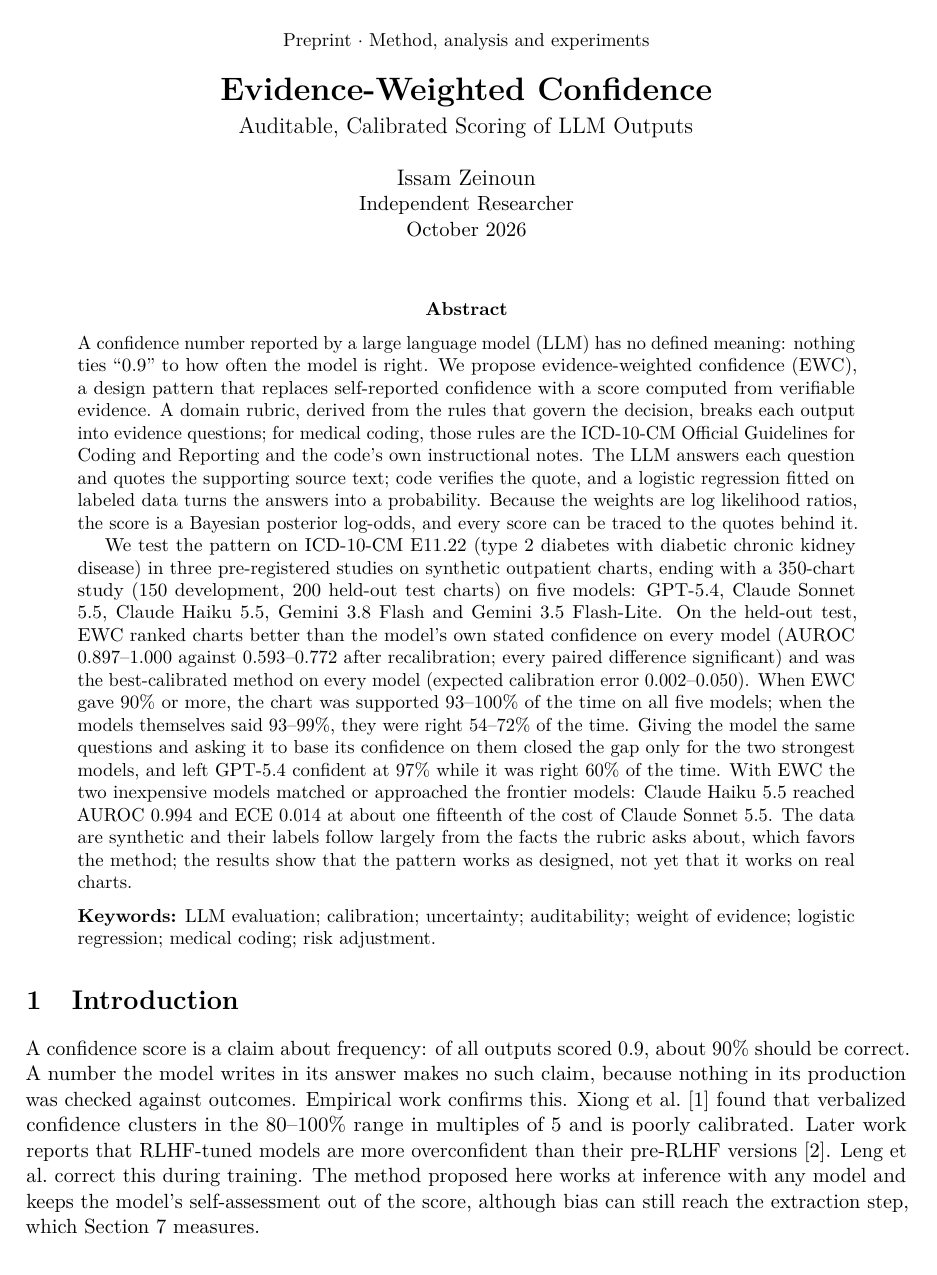
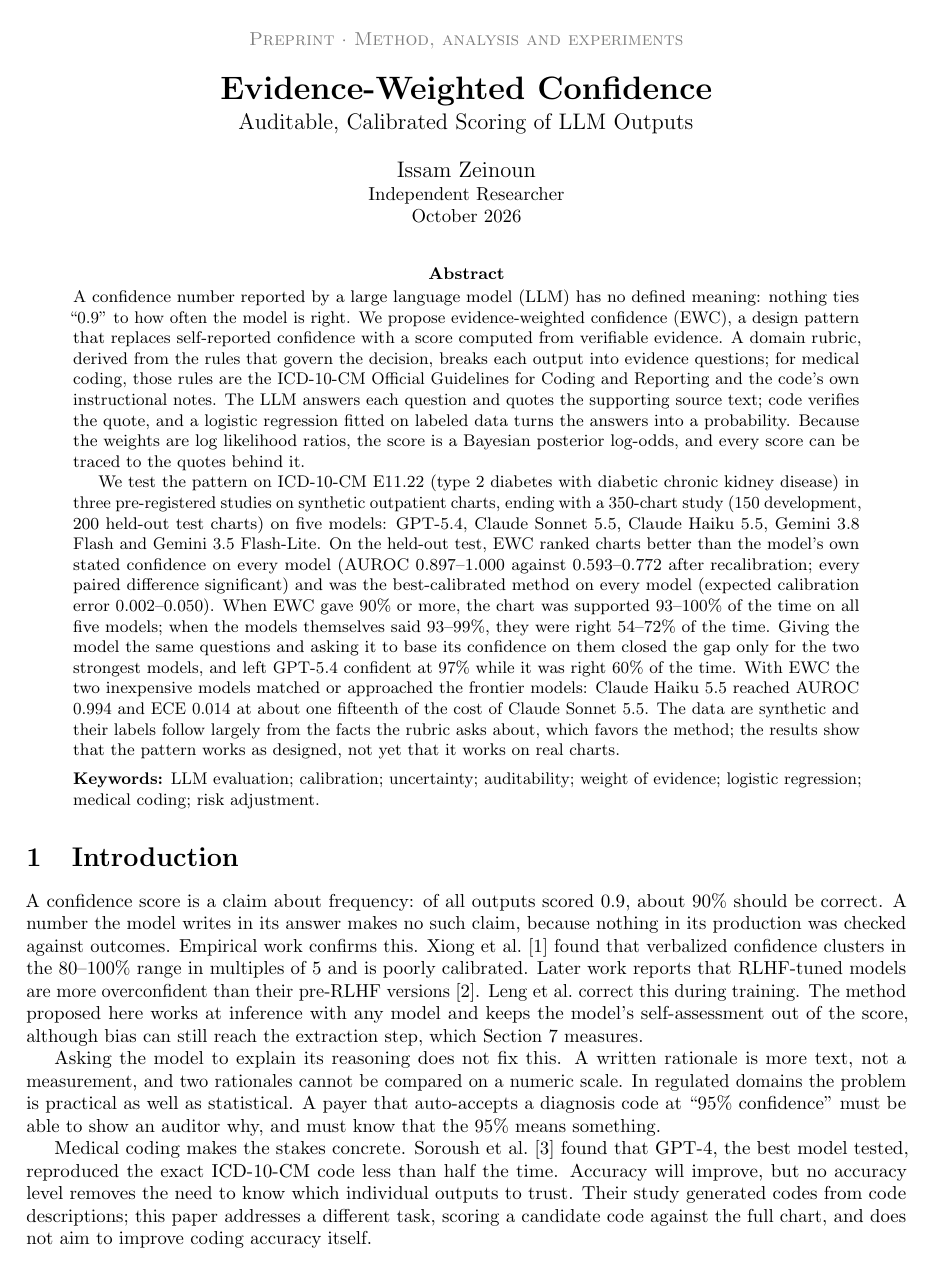
Before and after one commit to izeinoun/rubric_for_medical_coding, a LaTeX paper (paper/main.tex): page 1 of 26 before the commit and page 1 of 23 after it. Compiled offline with pdfLaTeX.

Commit message:
Paper: match the original's LaTeX look (10pt Computer Modern, grey headers); figure in Computer Modern
Co-Authored-By: Claude Opus 5.5 <noreply@anthropic.com>
Claude-Session: https://claude.ai/code/session_01GsWMswQKuoFQ9weSmuTwBb

```diff
--- a/paper/main.tex
+++ b/paper/main.tex
@@ -1,6 +1,4 @@
-\documentclass[11pt,letterpaper]{article}
-\usepackage[T1]{fontenc}
-\usepackage{lmodern}
+\documentclass[10pt,letterpaper]{article}
 \usepackage[margin=1in]{geometry}
 \usepackage{amsmath,amssymb}
 \usepackage{booktabs,tabularx,longtable,array,multirow}
@@ -37,8 +35,10 @@
 
 \pagestyle{fancy}
 \fancyhf{}
-\fancyhead[L]{\small Evidence-Weighted Confidence}
-\fancyhead[R]{\small Zeinoun $\cdot$ Preprint, October 2026}
+\definecolor{hdr}{gray}{0.45}
+\fancyhead[L]{\footnotesize\itshape\color{hdr}Evidence-Weighted Confidence}
+\fancyhead[R]{\footnotesize\itshape\color{hdr}Zeinoun $\cdot$ Preprint, October 2026}
+\renewcommand{\headrule}{{\color{hdr}\hrule width\headwidth height\headrulewidth}}
 \fancyfoot[C]{\small\thepage}
 \renewcommand{\headrulewidth}{0.4pt}
 
@@ -49,7 +49,7 @@
 
 \thispagestyle{empty}
 \begin{center}
-{\small Preprint $\cdot$ Method, analysis and experiments}\\[14pt]
+{\color{gray}\textsc{Preprint $\cdot$ Method, analysis and experiments}}\\[14pt]
 {\LARGE\bfseries Evidence-Weighted Confidence}\\[4pt]
 {\large Auditable, Calibrated Scoring of LLM Outputs}\\[14pt]
 {\large Issam Zeinoun}\\
```
Also changed, not shown: paper/short.tex (+3 -4 lines), paper/figures/reliability.pdf, paper/figures/reliability.png, paper/main.pdf, paper/short.pdf, 1 other file.
